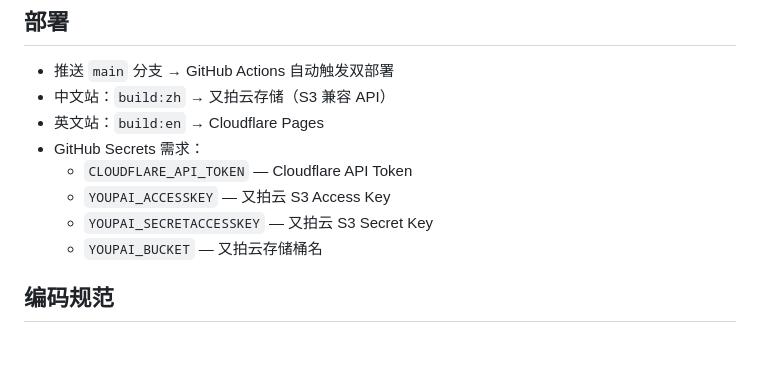
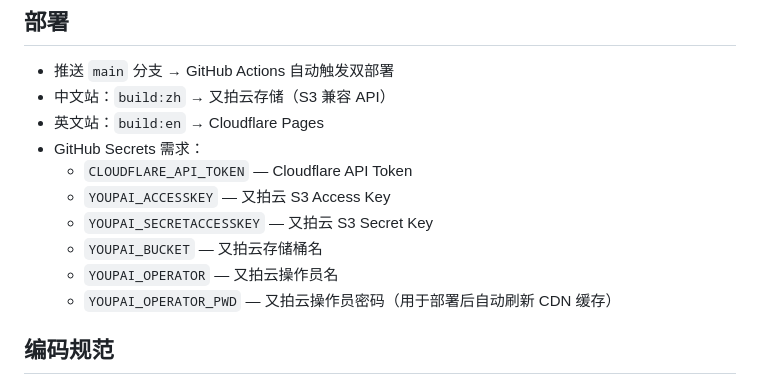
Before and after one commit to gzdyj/gzdyj.github.io, a Markdown page: AGENTS.md, the part around the change. GitHub-like rendering; blank space fills up the shorter version.

Commit message:
docs: 更新 AGENTS.md 添加又拍云操作员密码说明

```diff
--- a/AGENTS.md
+++ b/AGENTS.md
@@ -98,6 +98,8 @@ lang: "en"
   - `YOUPAI_ACCESSKEY` — 又拍云 S3 Access Key
   - `YOUPAI_SECRETACCESSKEY` — 又拍云 S3 Secret Key
   - `YOUPAI_BUCKET` — 又拍云存储桶名
+  - `YOUPAI_OPERATOR` — 又拍云操作员名
+  - `YOUPAI_OPERATOR_PWD` — 又拍云操作员密码（用于部署后自动刷新 CDN 缓存）
 
 ## 编码规范
 
```
